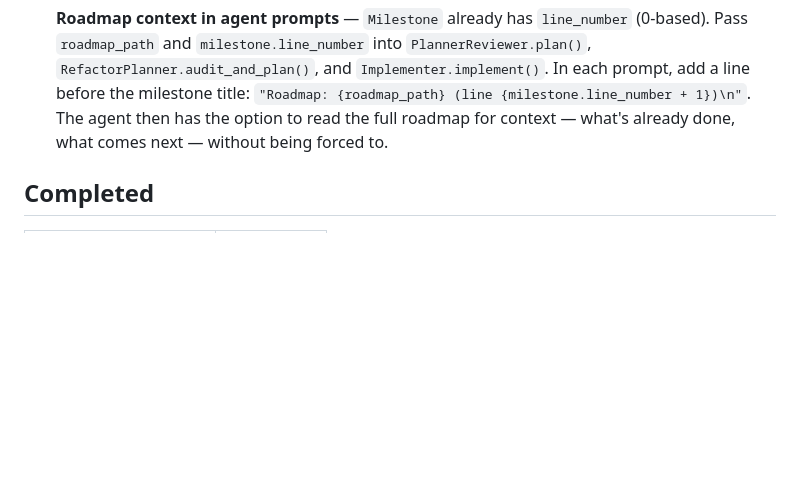
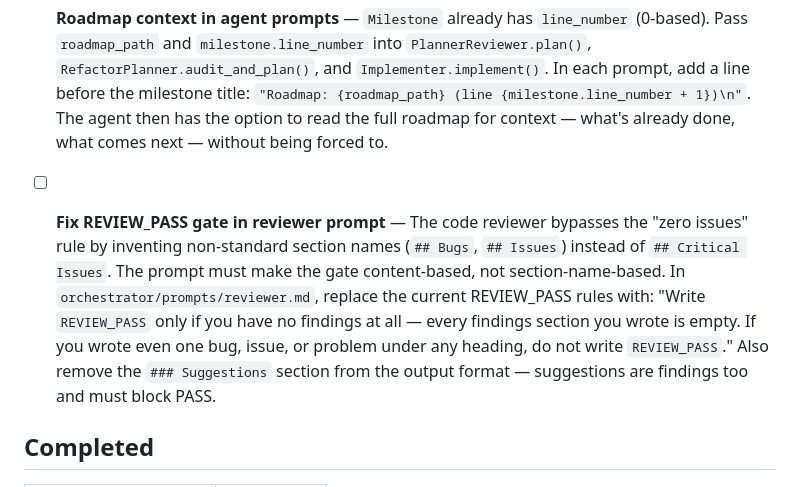
Before and after one commit to mind-systems/orchestrator, a Markdown page: .ai-factory/ROADMAP.md, the part around the change. GitHub-like rendering; blank space fills up the shorter version.

Commit message:
Roadmap update

```diff
--- a/.ai-factory/ROADMAP.md
+++ b/.ai-factory/ROADMAP.md
@@ -22,6 +22,8 @@
 
 - [x] **Roadmap context in agent prompts** — `Milestone` already has `line_number` (0-based). Pass `roadmap_path` and `milestone.line_number` into `PlannerReviewer.plan()`, `RefactorPlanner.audit_and_plan()`, and `Implementer.implement()`. In each prompt, add a line before the milestone title: `"Roadmap: {roadmap_path} (line {milestone.line_number + 1})\n"`. The agent then has the option to read the full roadmap for context — what's already done, what comes next — without being forced to.
 
+- [ ] **Fix REVIEW_PASS gate in reviewer prompt** — The code reviewer bypasses the "zero issues" rule by inventing non-standard section names (`## Bugs`, `## Issues`) instead of `## Critical Issues`. The prompt must make the gate content-based, not section-name-based. In `orchestrator/prompts/reviewer.md`, replace the current REVIEW_PASS rules with: "Write `REVIEW_PASS` only if you have no findings at all — every findings section you wrote is empty. If you wrote even one bug, issue, or problem under any heading, do not write `REVIEW_PASS`." Also remove the `### Suggestions` section from the output format — suggestions are findings too and must block PASS.
+
 ## Completed
 
 | Milestone | Date |
```
